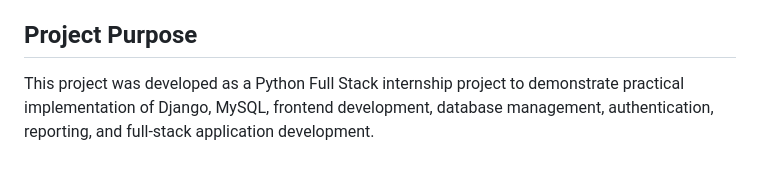
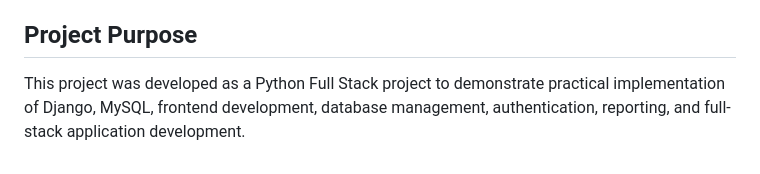
Before and after one commit to Arpitha-23/insurance-management-system, a Markdown page: README.md, the part around the change. Rendered like a GitHub page.

```diff
--- a/README.md
+++ b/README.md
@@ -224,4 +224,4 @@ Use environment variables for production credentials.
 
 ## Project Purpose
 
-This project was developed as a Python Full Stack internship project to demonstrate practical implementation of Django, MySQL, frontend development, database management, authentication, reporting, and full-stack application development.
+This project was developed as a Python Full Stack project to demonstrate practical implementation of Django, MySQL, frontend development, database management, authentication, reporting, and full-stack application development.
```
